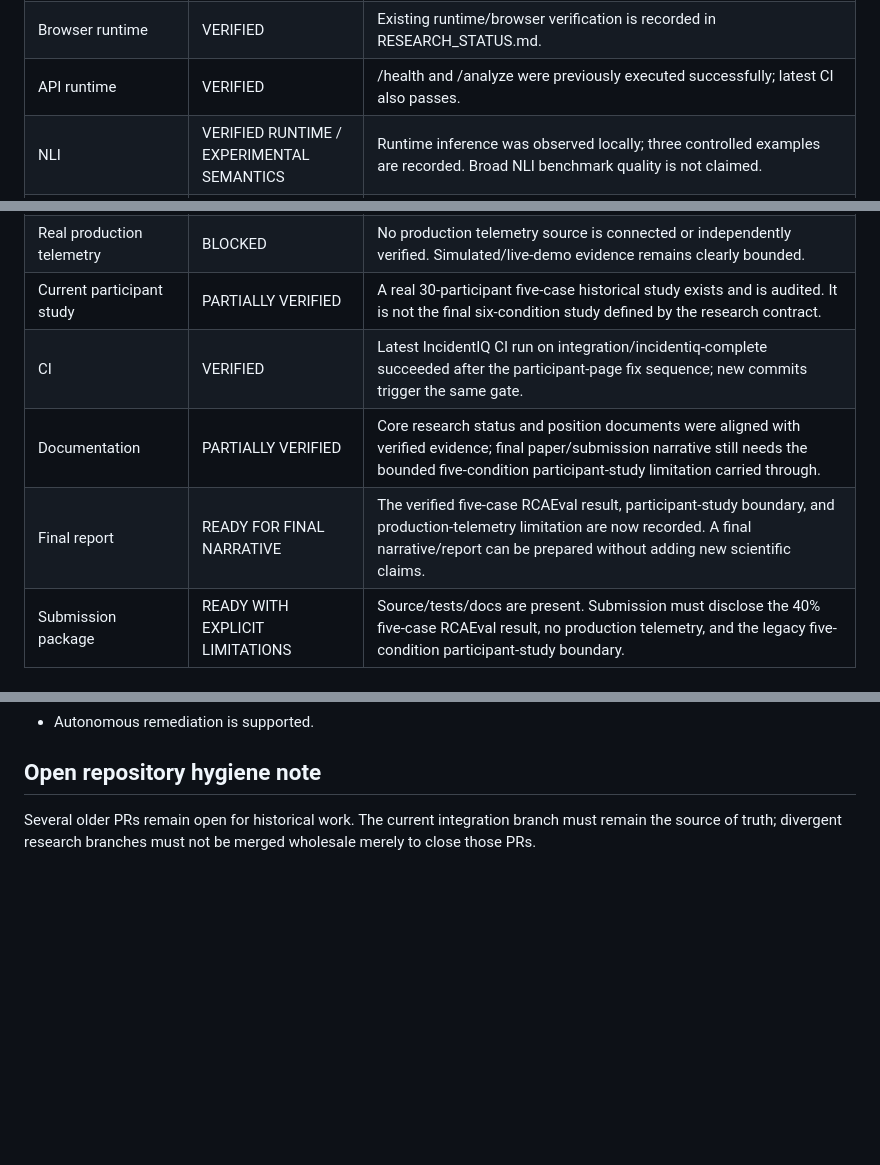
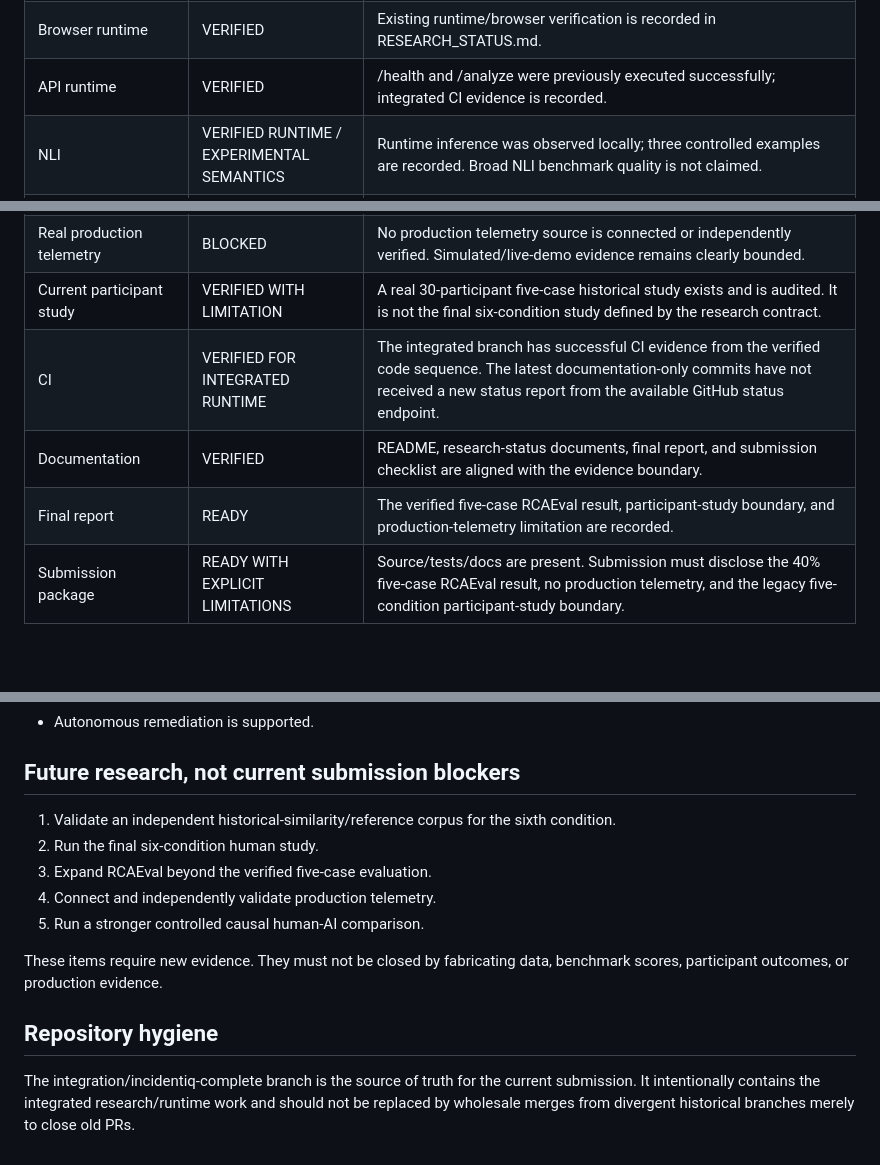
Before and after one commit to trishaeesha/IncidentIQ, a Markdown page: FINAL_STATUS.md, 3 parts joined by grey strips. Drawn GitHub-style; blank space fills up the shorter version.

Commit message:
Finalize submission status and research boundaries

```diff
--- a/FINAL_STATUS.md
+++ b/FINAL_STATUS.md
@@ -12,7 +12,7 @@ This matrix reflects the repository and GitHub Actions evidence actually verifie
 | Decision engine | VERIFIED | Human-controlled selection/abstention and discriminating action recommendation are implemented. |
 | Human control | VERIFIED | Runtime explicitly requires human review and performs no autonomous remediation. |
 | Browser runtime | VERIFIED | Existing runtime/browser verification is recorded in RESEARCH_STATUS.md. |
-| API runtime | VERIFIED | /health and /analyze were previously executed successfully; latest CI also passes. |
+| API runtime | VERIFIED | /health and /analyze were previously executed successfully; integrated CI evidence is recorded. |
 | NLI | VERIFIED RUNTIME / EXPERIMENTAL SEMANTICS | Runtime inference was observed locally; three controlled examples are recorded. Broad NLI benchmark quality is not claimed. |
 | Participant audit | VERIFIED | Raw export audit reproduced 30 raw participant files, 140 raw trials, 27 complete participants, 3 incomplete, and 135 valid analysis trials. |
 | Statistics | VERIFIED BOUNDED | Descriptive and previously executed inferential results are recorded; missing statistics are not invented. |
@@ -26,10 +26,10 @@ This matrix reflects the repository and GitHub Actions evidence actually verifie
 | RCAEval five-case evaluation | VERIFIED | GitHub Actions run 37799770349 executed five real RE2-OB cases and evaluator scoring completed successfully: 2/5 exact root-service matches (40% overall), 2 incorrect selections, and 1 abstention. Non-abstained exact-match accuracy was 2/4 (50%). |
 | Sixth novel/historical-mismatch condition | BLOCKED / EXCLUDED | No independent historical-similarity/reference corpus was validated; the experiment freeze explicitly excludes this condition rather than manufacturing it. |
 | Real production telemetry | BLOCKED | No production telemetry source is connected or independently verified. Simulated/live-demo evidence remains clearly bounded. |
-| Current participant study | PARTIALLY VERIFIED | A real 30-participant five-case historical study exists and is audited. It is not the final six-condition study defined by the research contract. |
-| CI | VERIFIED | Latest IncidentIQ CI run on integration/incidentiq-complete succeeded after the participant-page fix sequence; new commits trigger the same gate. |
-| Documentation | PARTIALLY VERIFIED | Core research status and position documents were aligned with verified evidence; final paper/submission narrative still needs the bounded five-condition participant-study limitation carried through. |
-| Final report | READY FOR FINAL NARRATIVE | The verified five-case RCAEval result, participant-study boundary, and production-telemetry limitation are now recorded. A final narrative/report can be prepared without adding new scientific claims. |
+| Current participant study | VERIFIED WITH LIMITATION | A real 30-participant five-case historical study exists and is audited. It is not the final six-condition study defined by the research contract. |
+| CI | VERIFIED FOR INTEGRATED RUNTIME | The integrated branch has successful CI evidence from the verified code sequence. The latest documentation-only commits have not received a new status report from the available GitHub status endpoint. |
+| Documentation | VERIFIED | README, research-status documents, final report, and submission checklist are aligned with the evidence boundary. |
+| Final report | READY | The verified five-case RCAEval result, participant-study boundary, and production-telemetry limitation are recorded. |
 | Submission package | READY WITH EXPLICIT LIMITATIONS | Source/tests/docs are present. Submission must disclose the 40% five-case RCAEval result, no production telemetry, and the legacy five-condition participant-study boundary. |
 
 ## Non-negotiable final claims
@@ -49,6 +49,16 @@ Not established:
 - Production real-time telemetry is validated.
 - Autonomous remediation is supported.
 
-## Open repository hygiene note
+## Future research, not current submission blockers
 
-Several older PRs remain open for historical work. The current integration branch must remain the source of truth; divergent research branches must not be merged wholesale merely to close those PRs.
+1. Validate an independent historical-similarity/reference corpus for the sixth condition.
+2. Run the final six-condition human study.
+3. Expand RCAEval beyond the verified five-case evaluation.
+4. Connect and independently validate production telemetry.
+5. Run a stronger controlled causal human-AI comparison.
+
+These items require new evidence. They must not be closed by fabricating data, benchmark scores, participant outcomes, or production evidence.
+
+## Repository hygiene
+
+The integration/incidentiq-complete branch is the source of truth for the current submission. It intentionally contains the integrated research/runtime work and should not be replaced by wholesale merges from divergent historical branches merely to close old PRs.
```
